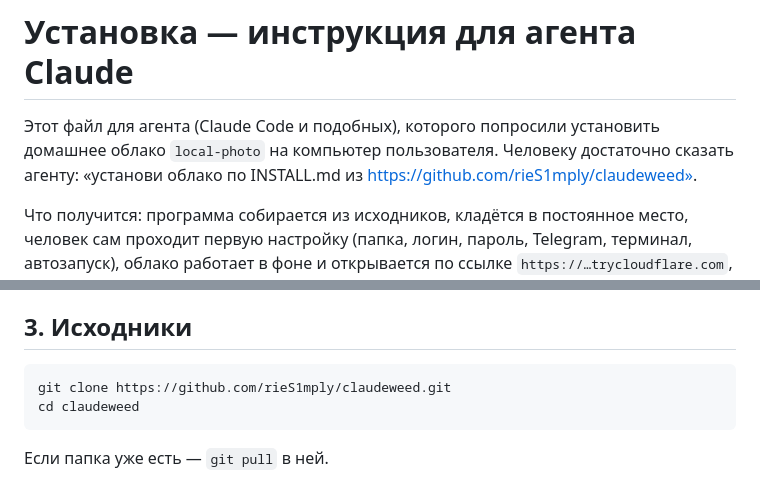
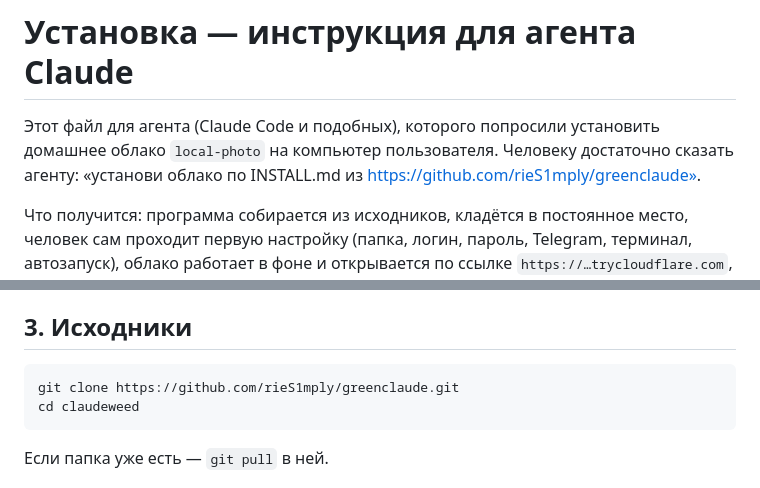
Before and after one commit to rieS1mply/claudeweed, a Markdown page: INSTALL.md, 2 parts joined by grey strips. GitHub-like rendering.

````diff
--- a/INSTALL.md
+++ b/INSTALL.md
@@ -2,7 +2,7 @@
 
 Этот файл для агента (Claude Code и подобных), которого попросили установить домашнее облако
 `local-photo` на компьютер пользователя. Человеку достаточно сказать агенту:
-«установи облако по INSTALL.md из https://github.com/rieS1mply/claudeweed».
+«установи облако по INSTALL.md из https://github.com/rieS1mply/greenclaude».
 
 Что получится: программа собирается из исходников, кладётся в постоянное место, человек сам проходит
 первую настройку (папка, логин, пароль, Telegram, терминал, автозапуск), облако работает в фоне
@@ -67,7 +67,7 @@ winget install --id Rustlang.Rustup -e
 ## 3. Исходники
 
 ```sh
-git clone https://github.com/rieS1mply/claudeweed.git
+git clone https://github.com/rieS1mply/greenclaude.git
 cd claudeweed
 ```
 
````
Also changed, not shown: PROJECT_LOG.md (+3 -3 lines).
